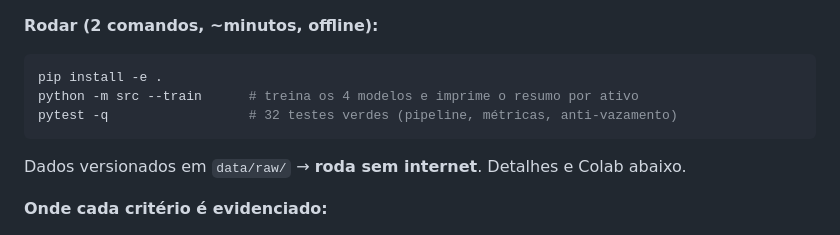
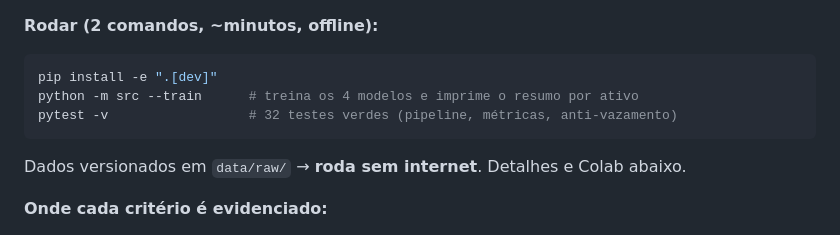
Before and after one commit to Cerne17/NeuraTrade, a Markdown page: README.md, the part around the change. GitHub-like rendering.

Commit message:
chore: updates the pipeline for the professor's grading methodology

````diff
--- a/README.md
+++ b/README.md
@@ -30,9 +30,9 @@ do tempo de eventos econômicos e políticos brasileiros documentados.
 **Rodar (2 comandos, ~minutos, offline):**
 
 ```bash
-pip install -e .
+pip install -e ".[dev]"
 python -m src --train      # treina os 4 modelos e imprime o resumo por ativo
-pytest -q                  # 32 testes verdes (pipeline, métricas, anti-vazamento)
+pytest -v                  # 32 testes verdes (pipeline, métricas, anti-vazamento)
 ```
 
 Dados versionados em `data/raw/` → **roda sem internet**. Detalhes e Colab abaixo.
````
